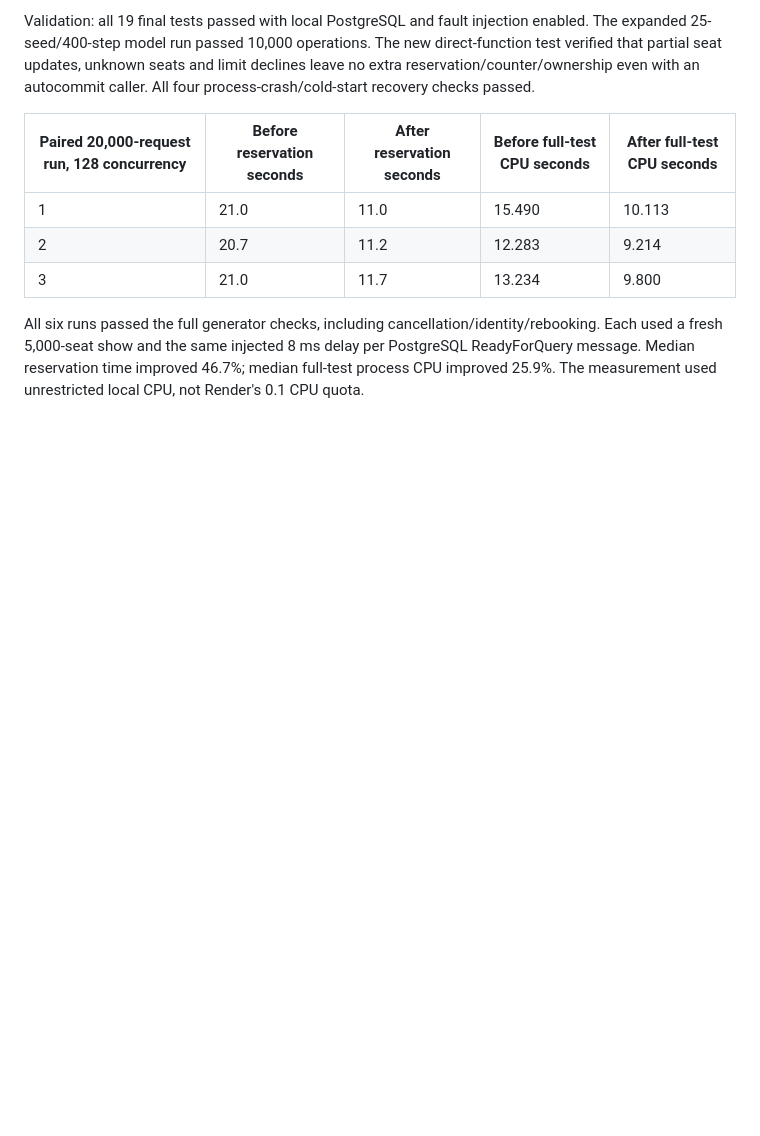
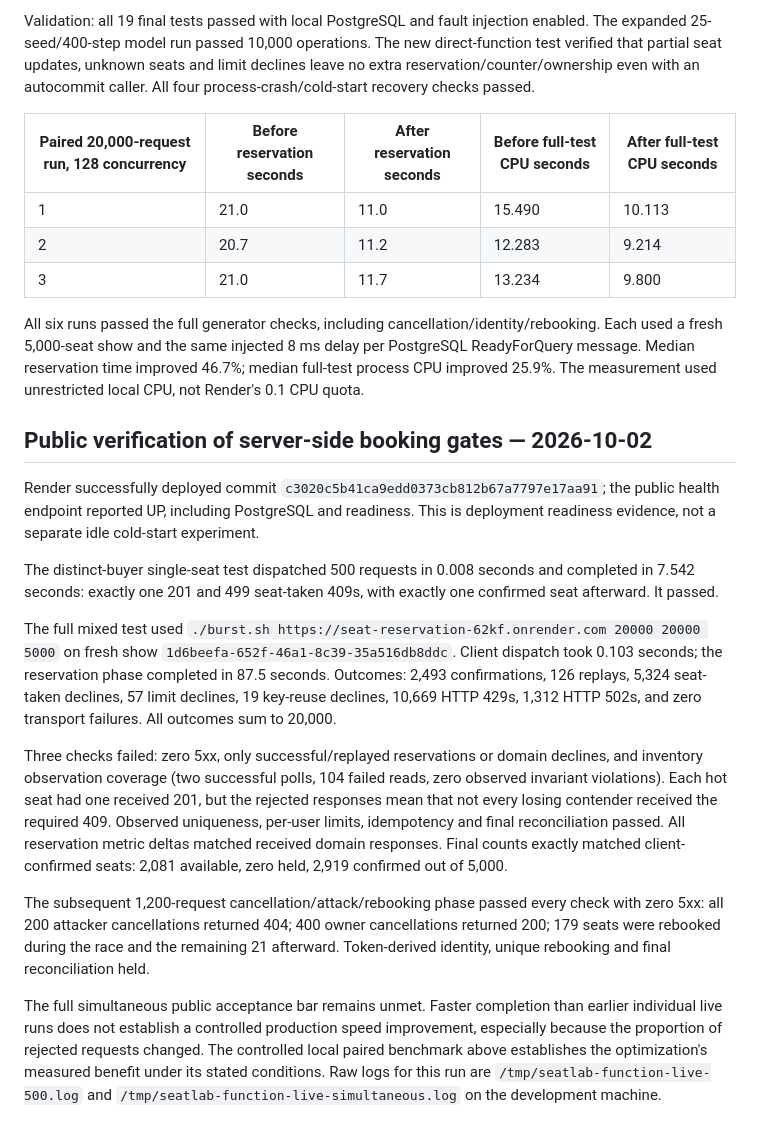
Before and after one commit to yashjariwala/seat-reservation, a Markdown page: LIVE-VERIFICATION.md, the part around the change. Drawn GitHub-style; blank space fills up the shorter version.

Commit message:
Record live verification of booking function [skip render]

```diff
--- a/LIVE-VERIFICATION.md
+++ b/LIVE-VERIFICATION.md
@@ -122,3 +122,17 @@ Validation: all 19 final tests passed with local PostgreSQL and fault injection
 | 3 | 21.0 | 11.7 | 13.234 | 9.800 |
 
 All six runs passed the full generator checks, including cancellation/identity/rebooking. Each used a fresh 5,000-seat show and the same injected 8 ms delay per PostgreSQL ReadyForQuery message. Median reservation time improved 46.7%; median full-test process CPU improved 25.9%. The measurement used unrestricted local CPU, not Render's 0.1 CPU quota.
+
+## Public verification of server-side booking gates — 2026-10-02
+
+Render successfully deployed commit `c3020c5b41ca9edd0373cb812b67a7797e17aa91`; the public health endpoint reported UP, including PostgreSQL and readiness. This is deployment readiness evidence, not a separate idle cold-start experiment.
+
+The distinct-buyer single-seat test dispatched 500 requests in 0.008 seconds and completed in 7.542 seconds: exactly one 201 and 499 seat-taken 409s, with exactly one confirmed seat afterward. It passed.
+
+The full mixed test used `./burst.sh https://seat-reservation-62kf.onrender.com 20000 20000 5000` on fresh show `1d6beefa-652f-46a1-8c39-35a516db8ddc`. Client dispatch took 0.103 seconds; the reservation phase completed in 87.5 seconds. Outcomes: 2,493 confirmations, 126 replays, 5,324 seat-taken declines, 57 limit declines, 19 key-reuse declines, 10,669 HTTP 429s, 1,312 HTTP 502s, and zero transport failures. All outcomes sum to 20,000.
+
+Three checks failed: zero 5xx, only successful/replayed reservations or domain declines, and inventory observation coverage (two successful polls, 104 failed reads, zero observed invariant violations). Each hot seat had one received 201, but the rejected responses mean that not every losing contender received the required 409. Observed uniqueness, per-user limits, idempotency and final reconciliation passed. All reservation metric deltas matched received domain responses. Final counts exactly matched client-confirmed seats: 2,081 available, zero held, 2,919 confirmed out of 5,000.
+
+The subsequent 1,200-request cancellation/attack/rebooking phase passed every check with zero 5xx: all 200 attacker cancellations returned 404; 400 owner cancellations returned 200; 179 seats were rebooked during the race and the remaining 21 afterward. Token-derived identity, unique rebooking and final reconciliation held.
+
+The full simultaneous public acceptance bar remains unmet. Faster completion than earlier individual live runs does not establish a controlled production speed improvement, especially because the proportion of rejected requests changed. The controlled local paired benchmark above establishes the optimization's measured benefit under its stated conditions. Raw logs for this run are `/tmp/seatlab-function-live-500.log` and `/tmp/seatlab-function-live-simultaneous.log` on the development machine.
```
